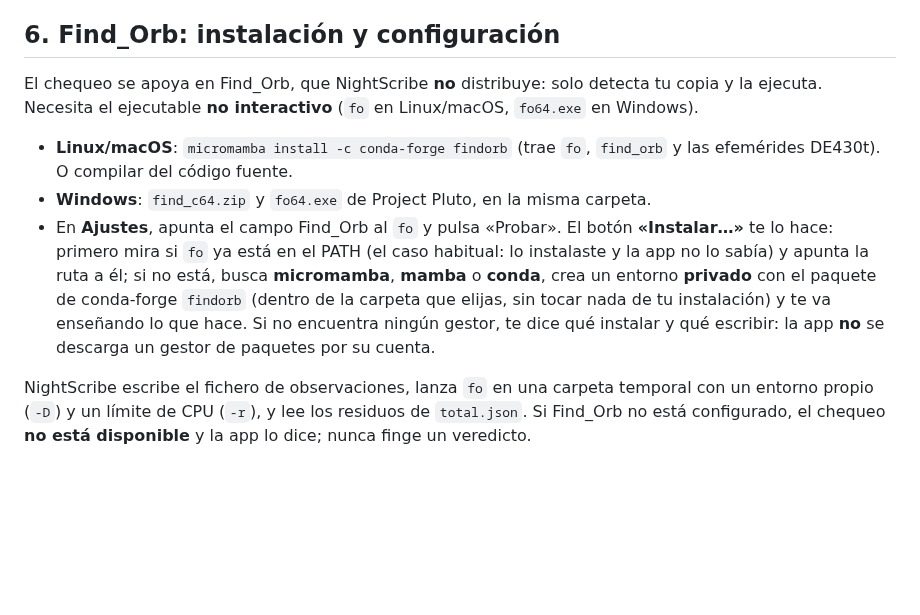
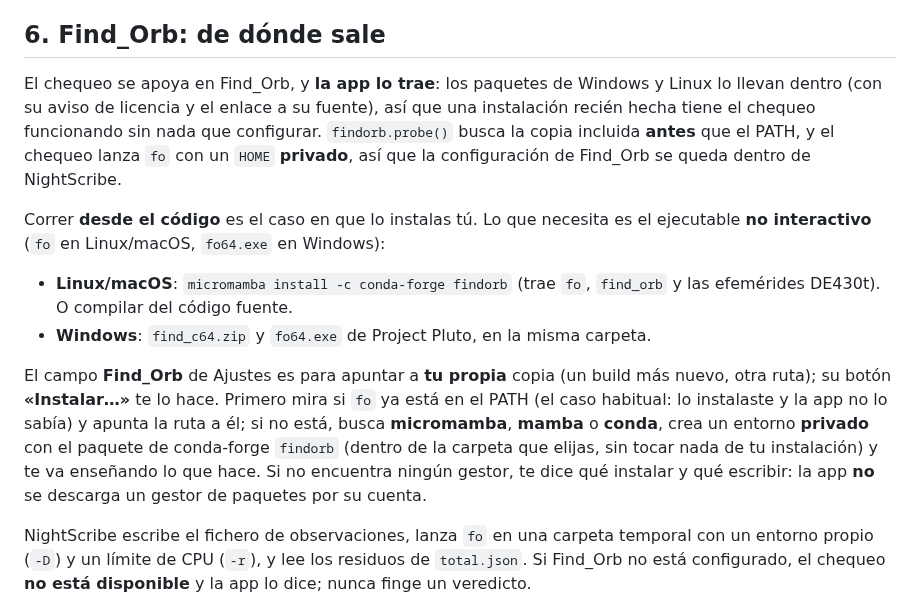
Before and after one commit to irydeo/nightscribe, a Markdown page: docs/ASTROMETRY.es.md, the part around the change. GitHub-like rendering; blank space fills up the shorter version.

```diff
--- a/docs/ASTROMETRY.es.md
+++ b/docs/ASTROMETRY.es.md
@@ -401,24 +401,31 @@ cual: la receta no se aplica una segunda vez, y el run lo dice.
   qué aperturas y qué cielo se va a medir antes de lanzar: si algo no cuadra,
   ese es el sitio donde mirar.
 
-## 6. Find_Orb: instalación y configuración
+## 6. Find_Orb: de dónde sale
 
-El chequeo se apoya en Find_Orb, que NightScribe **no** distribuye: solo
-detecta tu copia y la ejecuta. Necesita el ejecutable **no interactivo**
-(`fo` en Linux/macOS, `fo64.exe` en Windows).
+El chequeo se apoya en Find_Orb, y **la app lo trae**: los paquetes de Windows
+y Linux lo llevan dentro (con su aviso de licencia y el enlace a su fuente), así
+que una instalación recién hecha tiene el chequeo funcionando sin nada que
+configurar. `findorb.probe()` busca la copia incluida **antes** que el PATH, y el
+chequeo lanza `fo` con un `HOME` **privado**, así que la configuración de
+Find_Orb se queda dentro de NightScribe.
+
+Correr **desde el código** es el caso en que lo instalas tú. Lo que necesita es
+el ejecutable **no interactivo** (`fo` en Linux/macOS, `fo64.exe` en Windows):
 
 - **Linux/macOS**: `micromamba install -c conda-forge findorb` (trae `fo`,
   `find_orb` y las efemérides DE430t). O compilar del código fuente.
 - **Windows**: `find_c64.zip` y `fo64.exe` de Project Pluto, en la misma
   carpeta.
-- En **Ajustes**, apunta el campo Find_Orb al `fo` y pulsa «Probar». El botón
-  **«Instalar…»** te lo hace: primero mira si `fo` ya está en el PATH (el caso
-  habitual: lo instalaste y la app no lo sabía) y apunta la ruta a él; si no
-  está, busca **micromamba**, **mamba** o **conda**, crea un entorno **privado**
-  con el paquete de conda-forge `findorb` (dentro de la carpeta que elijas, sin
-  tocar nada de tu instalación) y te va enseñando lo que hace. Si no encuentra
-  ningún gestor, te dice qué instalar y qué escribir: la app **no** se descarga
-  un gestor de paquetes por su cuenta.
+
+El campo **Find_Orb** de Ajustes es para apuntar a **tu propia** copia (un build
+más nuevo, otra ruta); su botón **«Instalar…»** te lo hace. Primero mira si `fo`
+ya está en el PATH (el caso habitual: lo instalaste y la app no lo sabía) y
+apunta la ruta a él; si no está, busca **micromamba**, **mamba** o **conda**,
+crea un entorno **privado** con el paquete de conda-forge `findorb` (dentro de la
+carpeta que elijas, sin tocar nada de tu instalación) y te va enseñando lo que
+hace. Si no encuentra ningún gestor, te dice qué instalar y qué escribir: la app
+**no** se descarga un gestor de paquetes por su cuenta.
 
 NightScribe escribe el fichero de observaciones, lanza `fo` en una carpeta
 temporal con un entorno propio (`-D`) y un límite de CPU (`-r`), y lee los
```
Also changed, not shown: docs/ASTROMETRY.md (+20 -13 lines).
